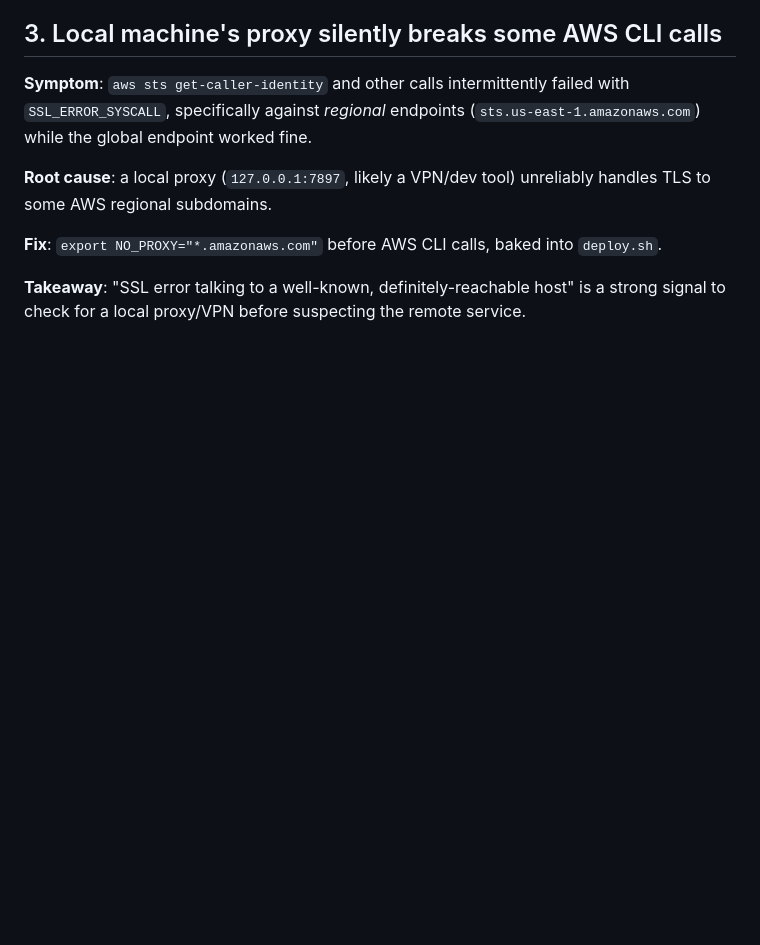
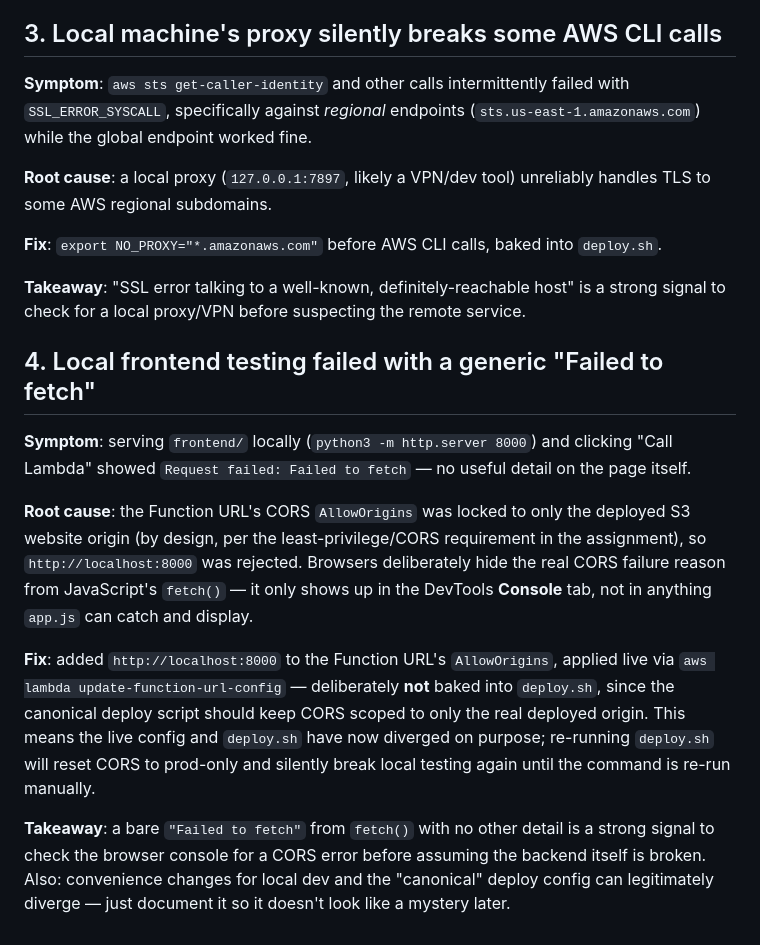
Before and after one commit to wildkevin/todo-app-aws-demo, a Markdown page: LESSON_LEARNED.md, the part around the change. GitHub-like rendering; blank space fills up the shorter version.

Commit message:
Document local-frontend CORS lesson
Local http.server testing hits the deployed Function URL's CORS
allow-list, which is intentionally scoped to only the S3 origin.
Documents the localhost:8000 CORS fix applied live (not in
deploy.sh, to keep the canonical CORS config production-scoped).

```diff
--- a/LESSON_LEARNED.md
+++ b/LESSON_LEARNED.md
@@ -60,3 +60,25 @@ some AWS regional subdomains.
 
 **Takeaway**: "SSL error talking to a well-known, definitely-reachable host" is a strong signal
 to check for a local proxy/VPN before suspecting the remote service.
+
+## 4. Local frontend testing failed with a generic "Failed to fetch"
+
+**Symptom**: serving `frontend/` locally (`python3 -m http.server 8000`) and clicking "Call
+Lambda" showed `Request failed: Failed to fetch` — no useful detail on the page itself.
+
+**Root cause**: the Function URL's CORS `AllowOrigins` was locked to only the deployed S3
+website origin (by design, per the least-privilege/CORS requirement in the assignment), so
+`http://localhost:8000` was rejected. Browsers deliberately hide the real CORS failure reason
+from JavaScript's `fetch()` — it only shows up in the DevTools **Console** tab, not in anything
+`app.js` can catch and display.
+
+**Fix**: added `http://localhost:8000` to the Function URL's `AllowOrigins`, applied live via
+`aws lambda update-function-url-config` — deliberately **not** baked into `deploy.sh`, since the
+canonical deploy script should keep CORS scoped to only the real deployed origin. This means the
+live config and `deploy.sh` have now diverged on purpose; re-running `deploy.sh` will reset CORS
+to prod-only and silently break local testing again until the command is re-run manually.
+
+**Takeaway**: a bare `"Failed to fetch"` from `fetch()` with no other detail is a strong signal to
+check the browser console for a CORS error before assuming the backend itself is broken. Also:
+convenience changes for local dev and the "canonical" deploy config can legitimately diverge —
+just document it so it doesn't look like a mystery later.
```
